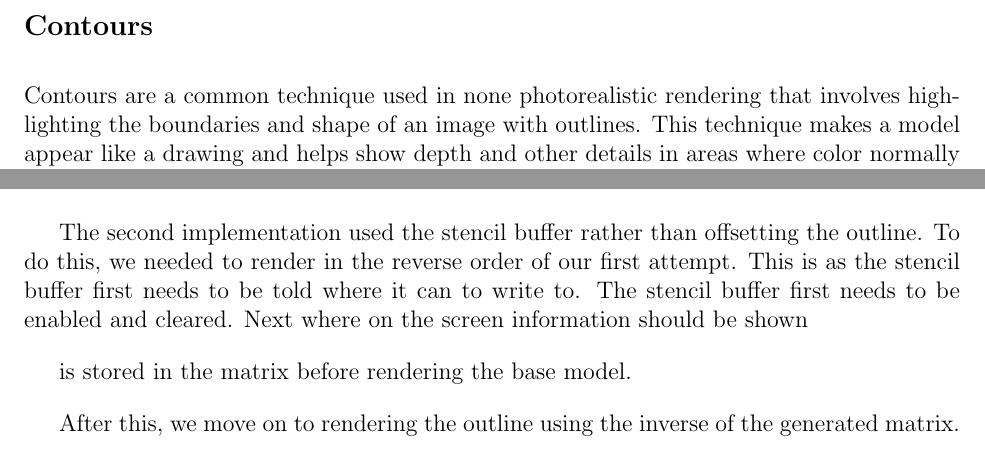
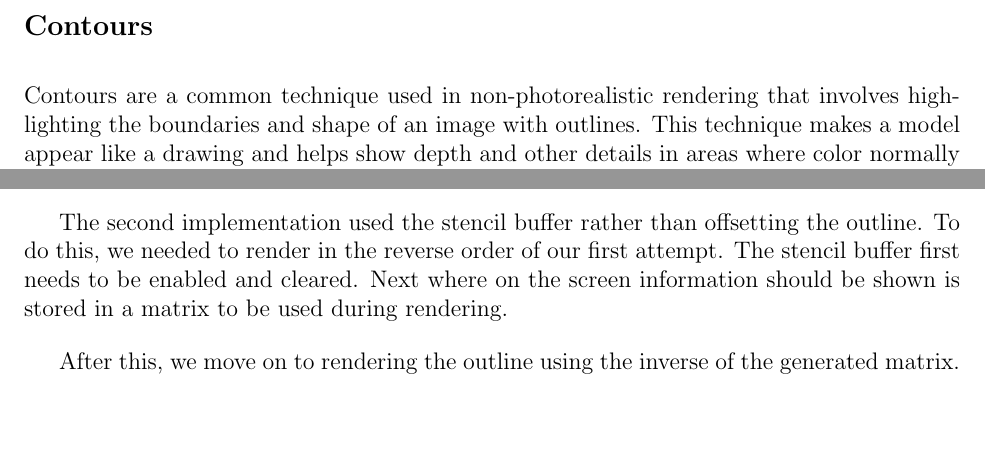
Before and after one commit to mbt680/CGP, a LaTeX document (LaTeX/COSC4306-Final Report.tex, which reads LaTeX/description.tex): two parts of page 9 of 18 before the commit and two parts of page 9 of 17 after it, joined at a grey line, cut so that both start at the same text, the shorter picture padded with empty space. Compiled offline with pdfLaTeX.

Commit message:
more small fixes

```diff
--- a/LaTeX/description.tex
+++ b/LaTeX/description.tex
@@ -174,7 +174,7 @@ but the effect is  not as noticeable for higher polygon count models, such as in
 
 % referring to the lines between the model and the background
 \thesection{Contours}
-Contours are a common technique used in none photorealistic rendering that involves highlighting
+Contours are a common technique used in non-photorealistic rendering that involves highlighting
 the boundaries and shape of an image with outlines. This technique makes a model appear like a drawing
 and helps show depth and other details in areas where color normally would.
 
@@ -220,11 +220,7 @@ the camera, making it so that the only visible lines would be the Contours, resu
     \label{fig:Stencil}
 \end{figure}
 
-The second implementation used the stencil buffer rather than offsetting the outline. To do this, we needed to render in the reverse order of our first attempt. This is as
-the stencil buffer first needs to be told where it can to write to. The stencil buffer
-first needs to be enabled and cleared. Next where on the screen information should be shown
-
-is stored in the matrix before rendering the base model.
+The second implementation used the stencil buffer rather than offsetting the outline. To do this, we needed to render in the reverse order of our first attempt. The stencil buffer first needs to be enabled and cleared. Next where on the screen information should be shown is stored in a matrix to be used during rendering.
 
 After this, we move on to rendering the outline using the inverse of the generated matrix. The matrix is
 set to read-only so new images can only be rendered to areas not written to in the first pass-through.
```
Also changed, not shown: LaTeX/description.tex (2 more changed lines).
